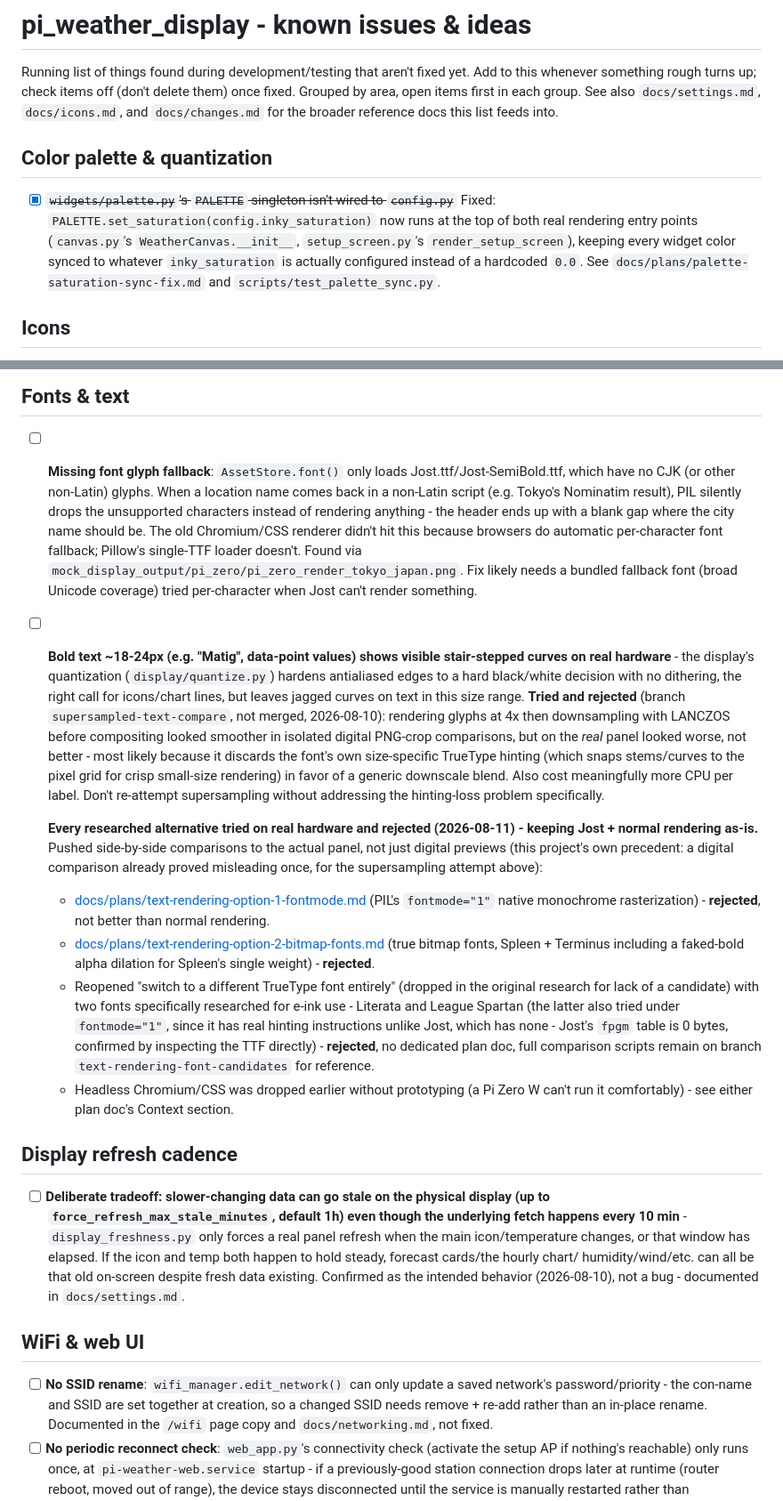
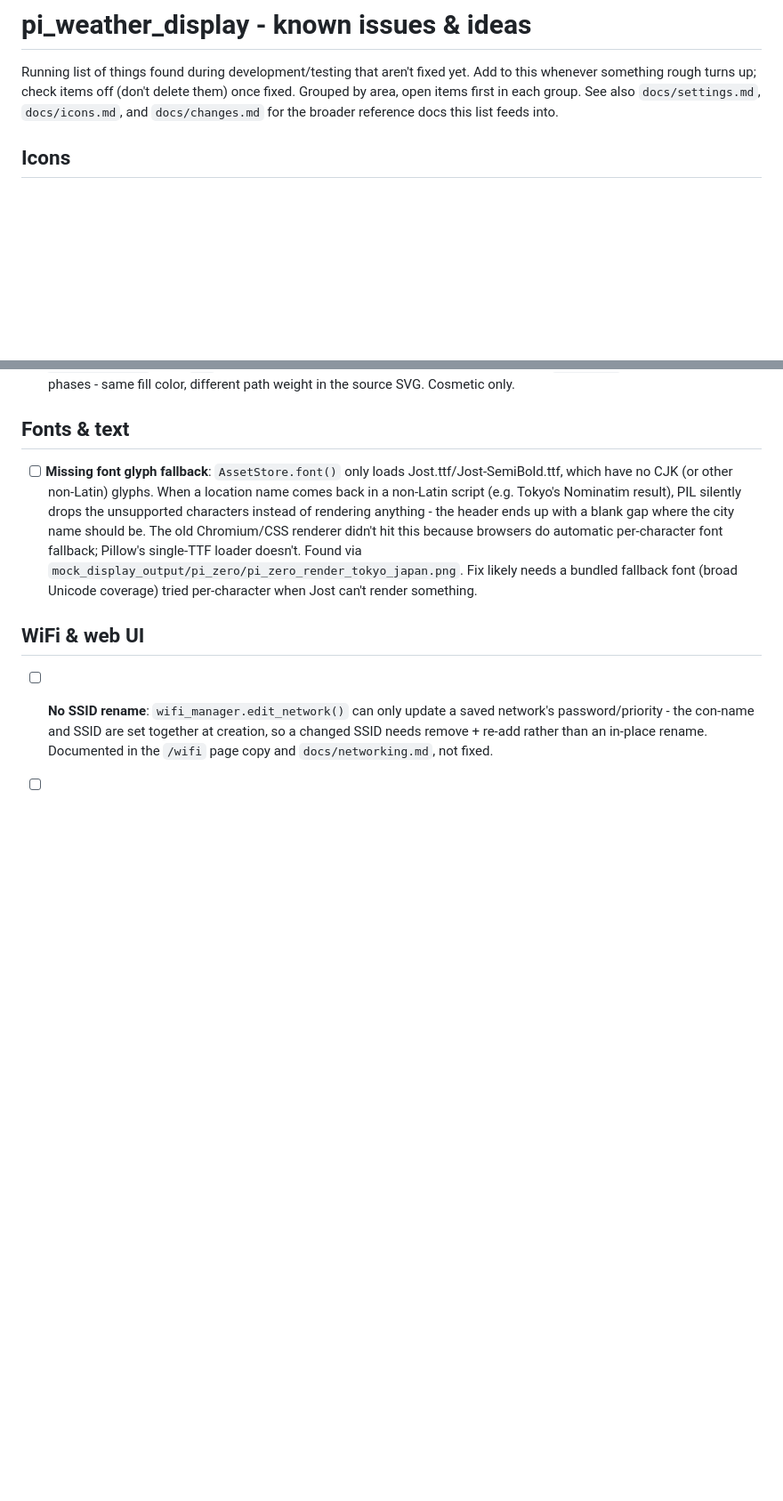
Before and after one commit to DorusvdLinden/InkyPiZero, a Markdown page: TODO.md, 2 parts joined by grey strips. Shown at 89% size. GitHub-like rendering; blank space fills up the shorter version.

```diff
--- a/TODO.md
+++ b/TODO.md
@@ -6,9 +6,6 @@ them) once fixed. Grouped by area, open items first in each group. See also
 `docs/settings.md`, `docs/icons.md`, and `docs/changes.md` for the broader
 reference docs this list feeds into.
 
-## Color palette & quantization
-
-- [x] ~~`widgets/palette.py`'s `PALETTE` singleton isn't wired to `config.py`~~ Fixed: `PALETTE.set_saturation(config.inky_saturation)` now runs at the top of both real rendering entry points (`canvas.py`'s `WeatherCanvas.__init__`, `setup_screen.py`'s `render_setup_screen`), keeping every widget color synced to whatever `inky_saturation` is actually configured instead of a hardcoded `0.0`. See `docs/plans/palette-saturation-sync-fix.md` and `scripts/test_palette_sync.py`.
 
 ## Icons
 
@@ -22,55 +19,6 @@ reference docs this list feeds into.
 ## Fonts & text
 
 - [ ] **Missing font glyph fallback**: `AssetStore.font()` only loads Jost.ttf/Jost-SemiBold.ttf, which have no CJK (or other non-Latin) glyphs. When a location name comes back in a non-Latin script (e.g. Tokyo's Nominatim result), PIL silently drops the unsupported characters instead of rendering anything - the header ends up with a blank gap where the city name should be. The old Chromium/CSS renderer didn't hit this because browsers do automatic per-character font fallback; Pillow's single-TTF loader doesn't. Found via `mock_display_output/pi_zero/pi_zero_render_tokyo_japan.png`. Fix likely needs a bundled fallback font (broad Unicode coverage) tried per-character when Jost can't render something.
-- [ ] **Bold text ~18-24px (e.g. "Matig", data-point values) shows visible
-  stair-stepped curves on real hardware** - the display's quantization
-  (`display/quantize.py`) hardens antialiased edges to a hard black/white
-  decision with no dithering, the right call for icons/chart lines, but
-  leaves jagged curves on text in this size range. **Tried and rejected**
-  (branch `supersampled-text-compare`, not merged, 2026-08-10): rendering
-  glyphs at 4x then downsampling with LANCZOS before compositing looked
-  smoother in isolated digital PNG-crop comparisons, but on the *real*
-  panel looked worse, not better - most likely because it discards the
-  font's own size-specific TrueType hinting (which snaps stems/curves to
-  the pixel grid for crisp small-size rendering) in favor of a generic
-  downscale blend. Also cost meaningfully more CPU per label. Don't
-  re-attempt supersampling without addressing the hinting-loss problem
-  specifically.
-
-  **Every researched alternative tried on real hardware and rejected
-  (2026-08-11) - keeping Jost + normal rendering as-is.** Pushed
-  side-by-side comparisons to the actual panel, not just digital
-  previews (this project's own precedent: a digital comparison already
-  proved misleading once, for the supersampling attempt above):
-  - [docs/plans/text-rendering-option-1-fontmode.md](./docs/plans/text-rendering-option-1-fontmode.md)
-    (PIL's `fontmode="1"` native monochrome rasterization) - **rejected**,
-    not better than normal rendering.
-  - [docs/plans/text-rendering-option-2-bitmap-fonts.md](./docs/plans/text-rendering-option-2-bitmap-fonts.md)
-    (true bitmap fonts, Spleen + Terminus including a faked-bold alpha
-    dilation for Spleen's single weight) - **rejected**.
-  - Reopened "switch to a different TrueType font entirely" (dropped in
-    the original research for lack of a candidate) with two fonts
-    specifically researched for e-ink use - Literata and League Spartan
-    (the latter also tried under `fontmode="1"`, since it has real
-    hinting instructions unlike Jost, which has none - Jost's `fpgm`
-    table is 0 bytes, confirmed by inspecting the TTF directly) -
-    **rejected**, no dedicated plan doc, full comparison scripts remain
-    on branch `text-rendering-font-candidates` for reference.
-  - Headless Chromium/CSS was dropped earlier without prototyping (a
-    Pi Zero W can't run it comfortably) - see either plan doc's Context
-    section.
-
-## Display refresh cadence
-
-- [ ] **Deliberate tradeoff: slower-changing data can go stale on the
-  physical display (up to `force_refresh_max_stale_minutes`, default 1h)
-  even though the underlying fetch happens every 10 min** -
-  `display_freshness.py` only forces a real panel refresh when the main
-  icon/temperature changes, or that window has elapsed. If the icon and
-  temp both happen to hold steady, forecast cards/the hourly chart/
-  humidity/wind/etc. can all be that old on-screen despite fresh data
-  existing. Confirmed as the intended behavior (2026-08-10), not a bug -
-  documented in `docs/settings.md`.
 
 ## WiFi & web UI
 
```
Also changed, not shown: other parts of TODO.md (+0 -27 lines).
